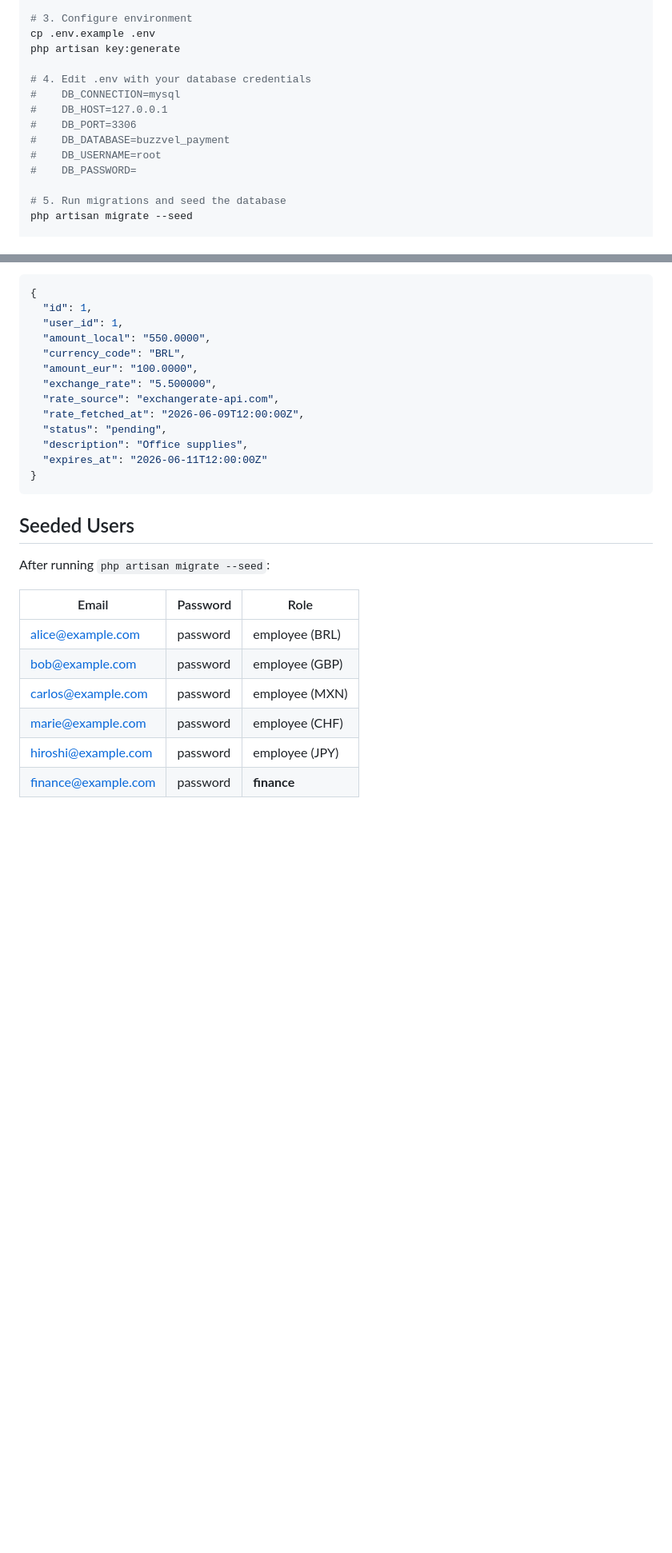
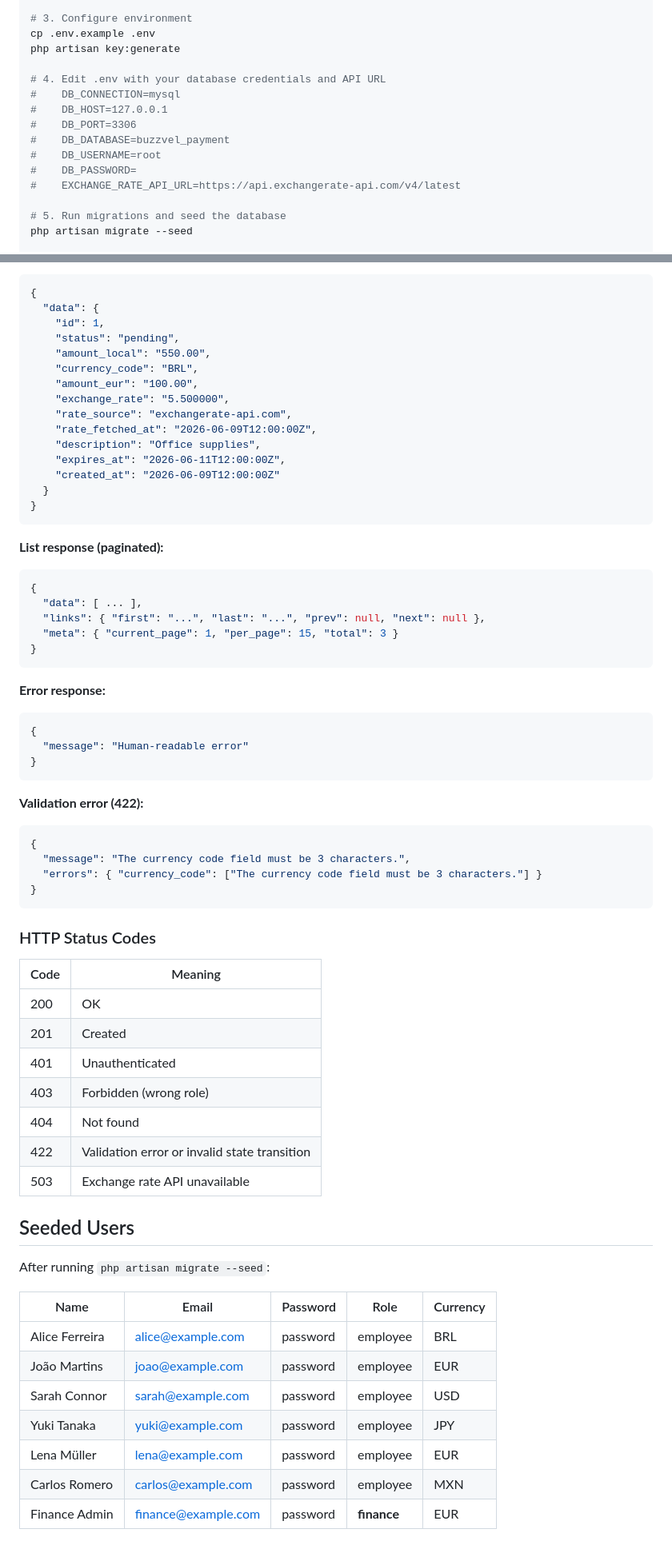
Before and after one commit to ede-ch/BuzzPayMultiCurrencyPayment, a Markdown page: README.md, 2 parts joined by grey strips. Shown at 80% size. GitHub-like rendering; blank space fills up the shorter version.

Commit message:
docs(readme): update API reference, demo section and seeded users table

````diff
--- a/README.md
+++ b/README.md
@@ -23,13 +27,14 @@ composer install
 cp .env.example .env
 php artisan key:generate
 
-# 4. Edit .env with your database credentials
+# 4. Edit .env with your database credentials and API URL
 #    DB_CONNECTION=mysql
 #    DB_HOST=127.0.0.1
 #    DB_PORT=3306
 #    DB_DATABASE=buzzvel_payment
 #    DB_USERNAME=root
 #    DB_PASSWORD=
+#    EXCHANGE_RATE_API_URL=https://api.exchangerate-api.com/v4/latest
 
 # 5. Run migrations and seed the database
 php artisan migrate --seed
@@ -116,28 +138,67 @@ All endpoints require `Authorization: Bearer {token}` header.
 ```json
 {
-  "id": 1,
-  "user_id": 1,
-  "amount_local": "550.0000",
-  "currency_code": "BRL",
-  "amount_eur": "100.0000",
-  "exchange_rate": "5.500000",
-  "rate_source": "exchangerate-api.com",
-  "rate_fetched_at": "2026-06-09T12:00:00Z",
-  "status": "pending",
-  "description": "Office supplies",
-  "expires_at": "2026-06-11T12:00:00Z"
+  "data": {
+    "id": 1,
+    "status": "pending",
+    "amount_local": "550.00",
+    "currency_code": "BRL",
+    "amount_eur": "100.00",
+    "exchange_rate": "5.500000",
+    "rate_source": "exchangerate-api.com",
+    "rate_fetched_at": "2026-06-09T12:00:00Z",
+    "description": "Office supplies",
+    "expires_at": "2026-06-11T12:00:00Z",
+    "created_at": "2026-06-09T12:00:00Z"
+  }
 }
 ```
+
+**List response (paginated):**
+```json
+{
+  "data": [ ... ],
+  "links": { "first": "...", "last": "...", "prev": null, "next": null },
+  "meta": { "current_page": 1, "per_page": 15, "total": 3 }
+}
+```
+
+**Error response:**
+```json
+{
+  "message": "Human-readable error"
+}
+```
+
+**Validation error (422):**
+```json
+{
+  "message": "The currency code field must be 3 characters.",
+  "errors": { "currency_code": ["The currency code field must be 3 characters."] }
+}
+```
+
+### HTTP Status Codes
+
+| Code | Meaning |
+|------|---------|
+| 200 | OK |
+| 201 | Created |
+| 401 | Unauthenticated |
+| 403 | Forbidden (wrong role) |
+| 404 | Not found |
+| 422 | Validation error or invalid state transition |
+| 503 | Exchange rate API unavailable |
 
 ## Seeded Users
 
 After running `php artisan migrate --seed`:
 
-| Email | Password | Role |
-|-------|----------|------|
-| alice@example.com | password | employee (BRL) |
-| bob@example.com | password | employee (GBP) |
-| carlos@example.com | password | employee (MXN) |
-| marie@example.com | password | employee (CHF) |
-| hiroshi@example.com | password | employee (JPY) |
-| finance@example.com | password | **finance** |
+| Name | Email | Password | Role | Currency |
+|------|-------|----------|------|----------|
+| Alice Ferreira | alice@example.com | password | employee | BRL |
+| João Martins | joao@example.com | password | employee | EUR |
+| Sarah Connor | sarah@example.com | password | employee | USD |
+| Yuki Tanaka | yuki@example.com | password | employee | JPY |
+| Lena Müller | lena@example.com | password | employee | EUR |
+| Carlos Romero | carlos@example.com | password | employee | MXN |
+| Finance Admin | finance@example.com | password | **finance** | EUR |
````
Also changed, not shown: other parts of README.md (+31 -10 lines).
